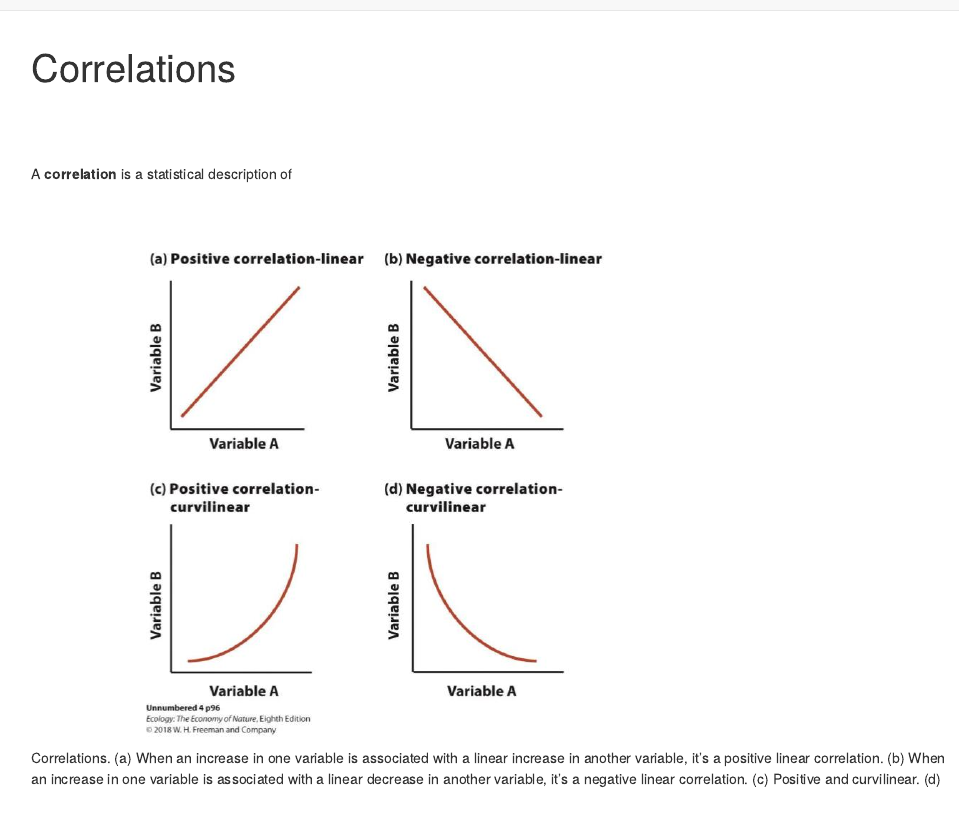
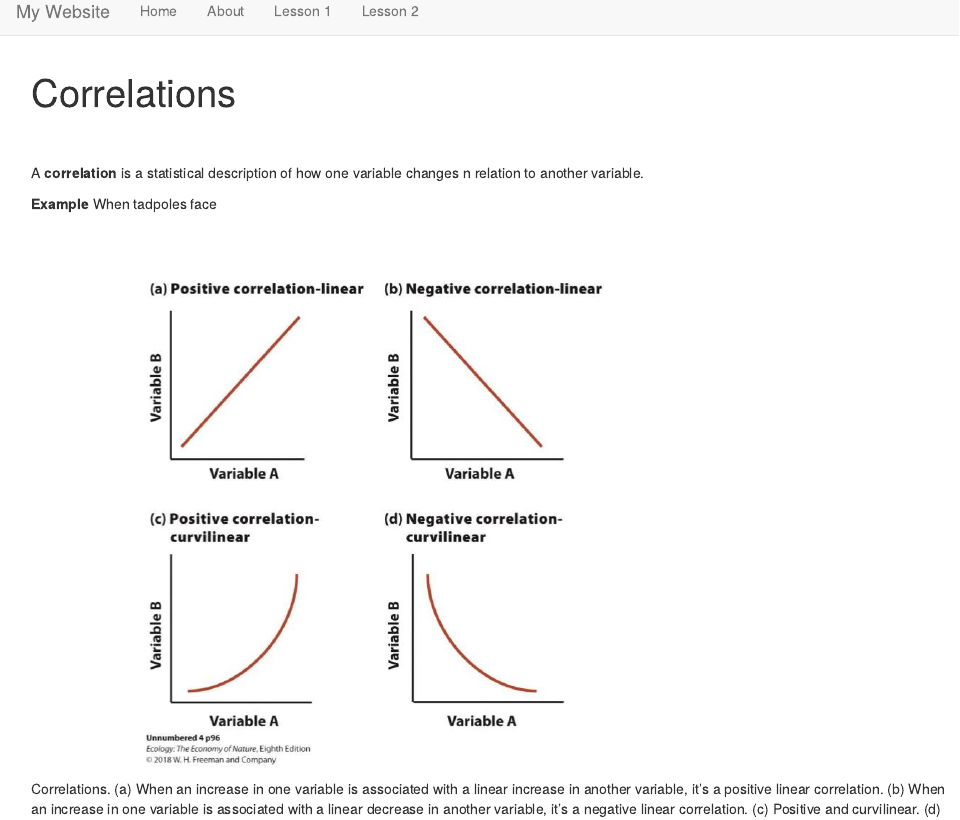
Before and after one commit to jjherlan/bio239_summer2022, an R Markdown document (lesson2.Rmd): the page in a window 1100 px wide, from its top. Rendered offline with R 4.5, knitr and Pandoc, with nearby package versions.

Commit message:
commit and push, 6/6/2022, 2009

```diff
--- a/lesson2.Rmd
+++ b/lesson2.Rmd
@@ -2,13 +2,14 @@
 title: "Correlations"
 ---
 
-<div style = "margin-bottom:75px;">
-
+<div style = "margin-bottom:50px;">
 </div>
 
 <div style = "margin-bottom:50px;">
 
-A **correlation** is a statistical description of
+A **correlation** is a statistical description of how one variable changes n relation to another variable.
+
+**Example** When tadpoles face
 
 </div>
 
```
